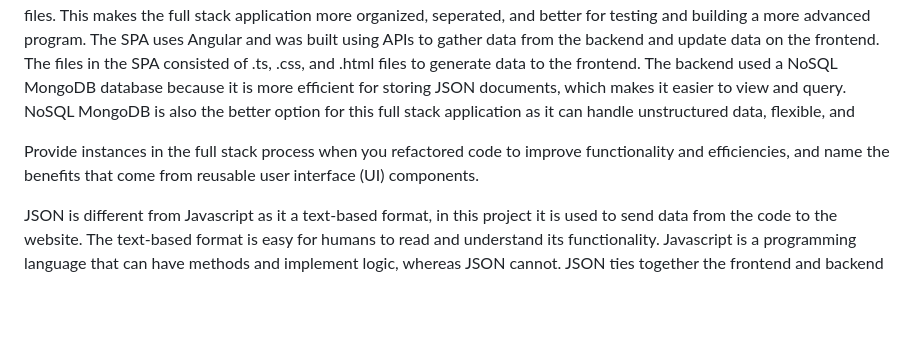
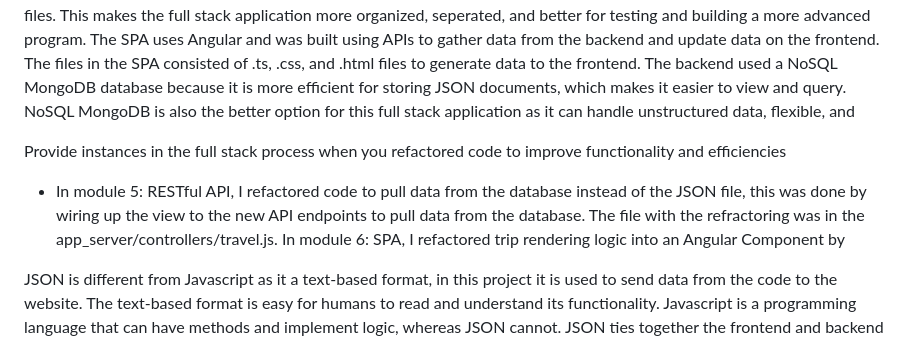
Before and after one commit to sarahmmarshall/travlr, a Markdown page: README.md, the part around the change. Rendered like a GitHub page; blank space fills up the shorter version.

```diff
--- a/README.md
+++ b/README.md
@@ -5,7 +5,10 @@ For frontend development I used Express HTML, JavaScript, and SPA. Starting off
 
 
 
-Provide instances in the full stack process when you refactored code to improve functionality and efficiencies, and name the benefits that come from reusable user interface (UI) components.
+Provide instances in the full stack process when you refactored code to improve functionality and efficiencies
+- In module 5: RESTful API, I refactored code to pull data from the database instead of the JSON file, this was done by wiring up the view to the new API endpoints to pull data from the database. The file with the refractoring was in the app_server/controllers/travel.js. In module 6: SPA, I refactored trip rendering logic into an Angular Component by
+
+
 
 JSON is different from Javascript as it a text-based format, in this project it is used to send data from the code to the website. The text-based format is easy for humans to read and understand its functionality. Javascript is a programming language that can have methods and implement logic, whereas JSON cannot. JSON ties together the frontend and backend development pieces by having a common data format that can easily take the data from the backend, and display it on the frontend.
 ---An instance in the full stack process when I refactored code to improve functionality and efficiencies ?
```
